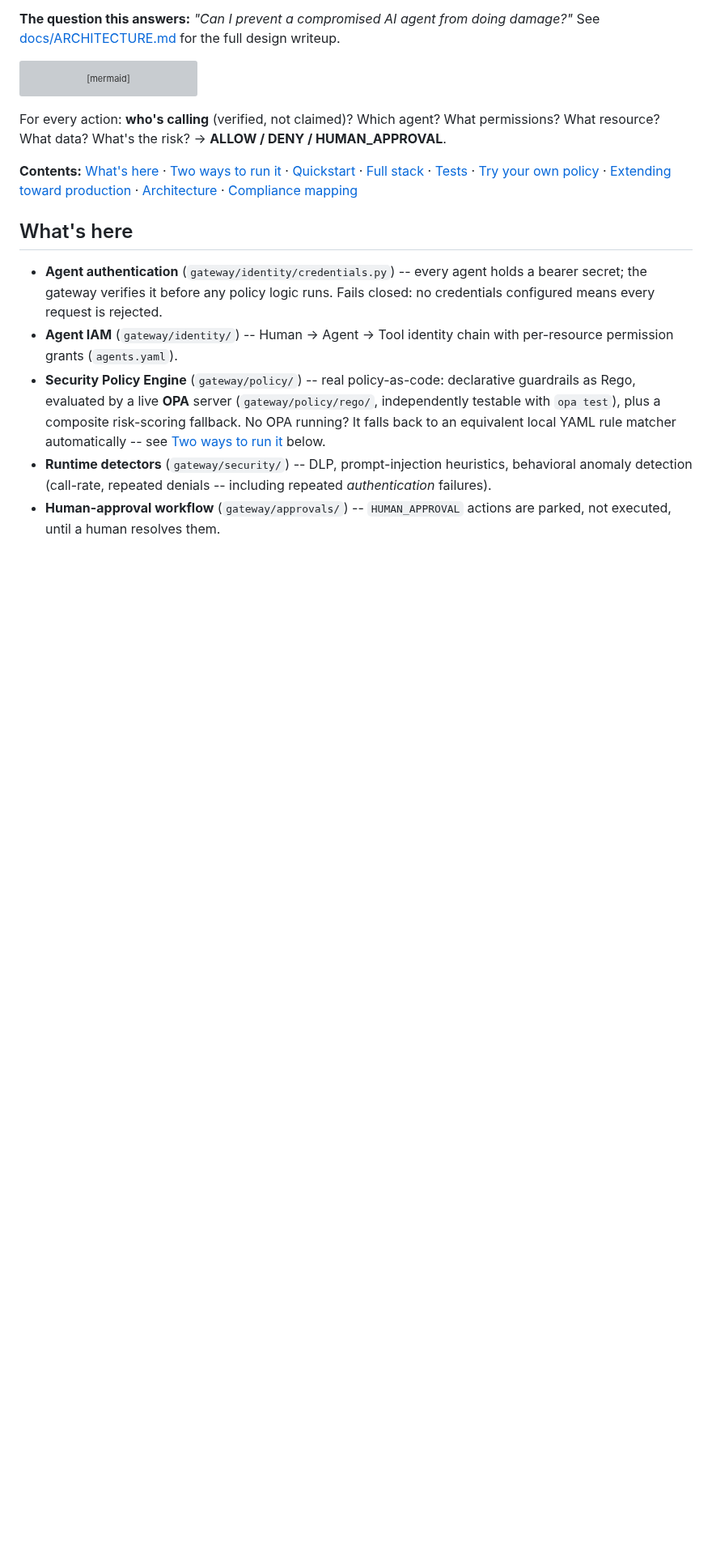
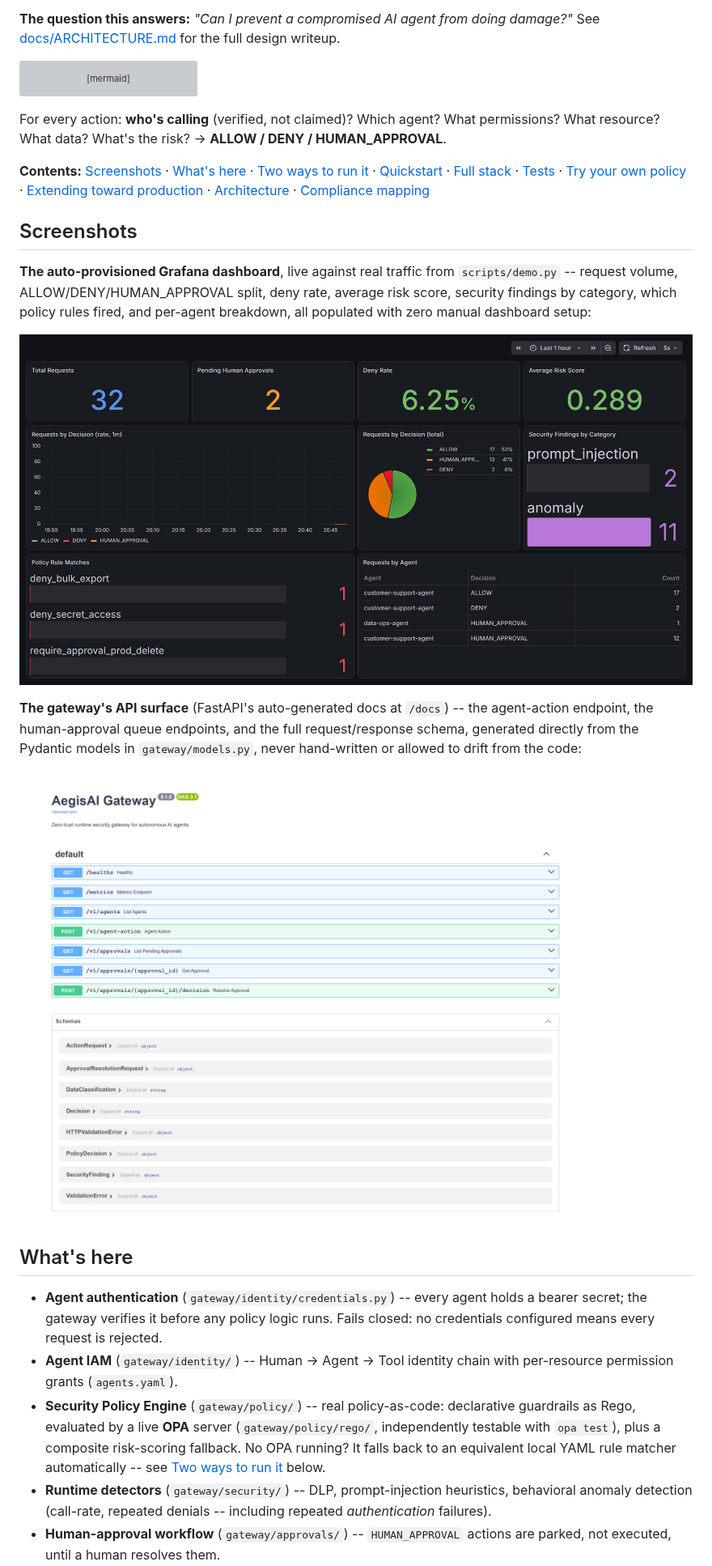
Before and after one commit to ara-5/Aravex-ai-security, a Markdown page: gateway/README.md, the part around the change. Shown at 81% size. Drawn GitHub-style; pictures changed too: gateway/docs/screenshots/api-docs.png (added), gateway/docs/screenshots/grafana-dashboard.png (added); blank space fills up the shorter version; grey boxes are pictures that could not be loaded.

Commit message:
Add real screenshots to the README
A Screenshots section up top, before "What's here" -- the first thing a
visitor scrolling the README sees now is proof the system runs, not just
a description of it.

Both images are genuine captures against the live stack, not mockups:
brought up the full docker-compose stack, ran scripts/demo.py, resolved
most (not all -- left 2 pending on purpose so the approval-queue panel
shows something real) of the resulting approvals via the API so the
dashboard reads as a curated demo rather than an accumulated backlog,
then drove a real headless Chromium via Playwright to capture:

- docs/screenshots/grafana-dashboard.png -- the auto-provisioned
  Grafana dashboard with live data: request volume, decision split,
  deny rate, risk score, security findings, policy rule matches,
  per-agent breakdown.
- docs/screenshots/api-docs.png -- FastAPI's auto-generated /docs,
  showing the actual endpoint and schema surface.

Playwright was only a screenshot tool for this commit, not added as a
project dependency (requirements.txt is unchanged).

Co-Authored-By: Claude Sonnet 5 <noreply@anthropic.com>

```diff
--- a/gateway/README.md
+++ b/gateway/README.md
@@ -38,7 +38,8 @@ For every action: **who's calling** (verified, not claimed)? Which agent?
 What permissions? What resource? What data? What's the risk? -> **ALLOW /
 DENY / HUMAN_APPROVAL**.
 
-**Contents:** [What's here](#whats-here) &middot;
+**Contents:** [Screenshots](#screenshots) &middot;
+[What's here](#whats-here) &middot;
 [Two ways to run it](#two-ways-to-run-it) &middot;
 [Quickstart](#quickstart) &middot;
 [Full stack](#run-the-full-stack-gateway--opa--redis--postgres--prometheus--grafana) &middot;
@@ -47,6 +48,16 @@ DENY / HUMAN_APPROVAL**.
 [Extending toward production](#extending-toward-production) &middot;
 [Architecture](docs/ARCHITECTURE.md) &middot;
 [Compliance mapping](docs/COMPLIANCE_MAPPING.md)
+
+## Screenshots
+
+**The auto-provisioned Grafana dashboard**, live against real traffic from `scripts/demo.py` -- request volume, ALLOW/DENY/HUMAN_APPROVAL split, deny rate, average risk score, security findings by category, which policy rules fired, and per-agent breakdown, all populated with zero manual dashboard setup:
+
+![AegisAI Grafana dashboard showing request volume, decision split, risk score, security findings, policy rule matches, and per-agent breakdown](docs/screenshots/grafana-dashboard.png)
+
+**The gateway's API surface** (FastAPI's auto-generated docs at `/docs`) -- the agent-action endpoint, the human-approval queue endpoints, and the full request/response schema, generated directly from the Pydantic models in `gateway/models.py`, never hand-written or allowed to drift from the code:
+
+![AegisAI Gateway OpenAPI docs listing the /v1/agent-action, /v1/approvals, and /healthz endpoints with their schemas](docs/screenshots/api-docs.png)
 
 ## What's here
 
```
